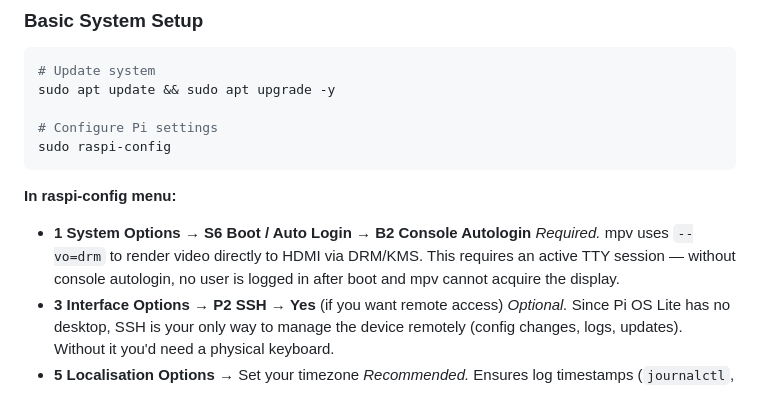
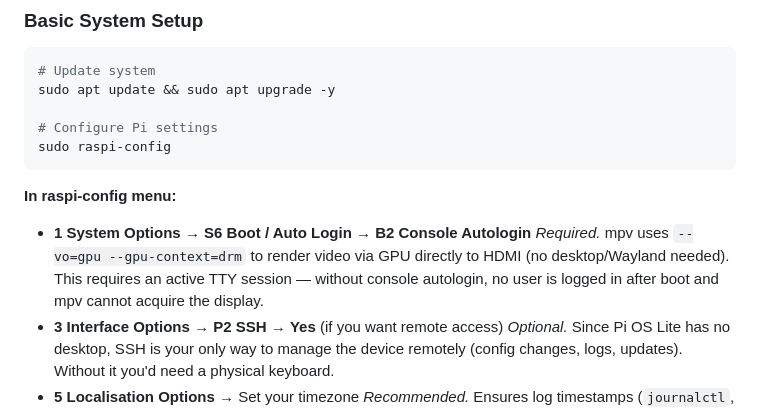
Before and after one commit to albin-user/och-pi-decoder, a Markdown page: DOCUMENTATION.md, the part around the change. GitHub-like rendering.

Commit message:
Update docs to reflect GPU rendering switch (--vo=gpu --gpu-context=drm)
Co-Authored-By: Claude Opus 4.6 <noreply@anthropic.com>

```diff
--- a/DOCUMENTATION.md
+++ b/DOCUMENTATION.md
@@ -69,7 +69,7 @@ sudo raspi-config
 
 **In raspi-config menu:**
 - **1 System Options** → **S6 Boot / Auto Login** → **B2 Console Autologin**
-  *Required.* mpv uses `--vo=drm` to render video directly to HDMI via DRM/KMS. This requires an active TTY session — without console autologin, no user is logged in after boot and mpv cannot acquire the display.
+  *Required.* mpv uses `--vo=gpu --gpu-context=drm` to render video via GPU directly to HDMI (no desktop/Wayland needed). This requires an active TTY session — without console autologin, no user is logged in after boot and mpv cannot acquire the display.
 - **3 Interface Options** → **P2 SSH** → **Yes** (if you want remote access)
   *Optional.* Since Pi OS Lite has no desktop, SSH is your only way to manage the device remotely (config changes, logs, updates). Without it you'd need a physical keyboard.
 - **5 Localisation Options** → Set your timezone
```
